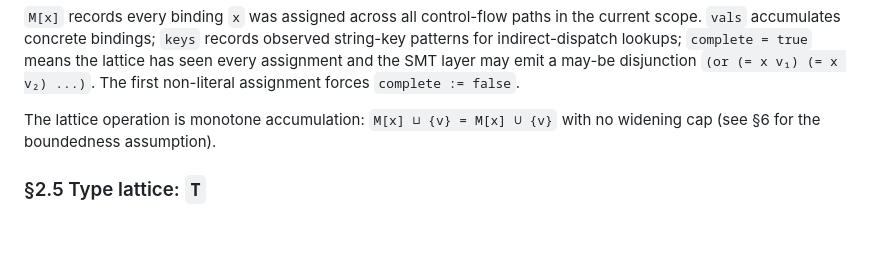
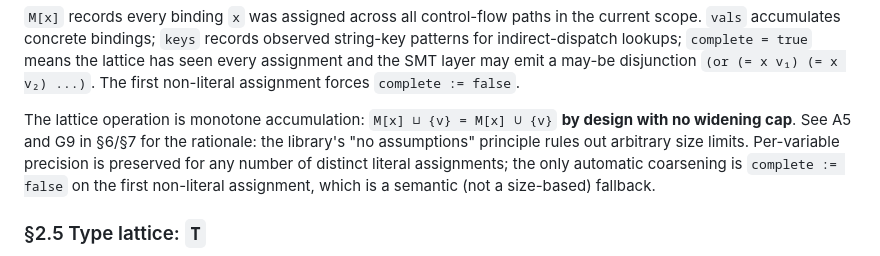
Before and after one commit to NDevTK/website, a Markdown page: htmldom/ABSTRACT-DOMAIN.md, the part around one of its changes. Drawn GitHub-style; blank space fills up the shorter version.

```diff
--- a/htmldom/ABSTRACT-DOMAIN.md
+++ b/htmldom/ABSTRACT-DOMAIN.md
@@ -228,7 +228,13 @@ and the SMT layer may emit a may-be disjunction `(or (= x v₁) (= x v₂)
 ...)`. The first non-literal assignment forces `complete := false`.
 
 The lattice operation is monotone accumulation: `M[x] ⊔ {v} = M[x]
-∪ {v}` with no widening cap (see §6 for the boundedness assumption).
+∪ {v}` **by design with no widening cap**. See A5 and G9 in §6/§7
+for the rationale: the library's "no assumptions" principle
+rules out arbitrary size limits. Per-variable precision is
+preserved for any number of distinct literal assignments; the
+only automatic coarsening is `complete := false` on the first
+non-literal assignment, which is a semantic (not a size-based)
+fallback.
 
 ### §2.5 Type lattice: `T`
 
```
Also changed, not shown: other parts of htmldom/ABSTRACT-DOMAIN.md (+60 -21 lines).
